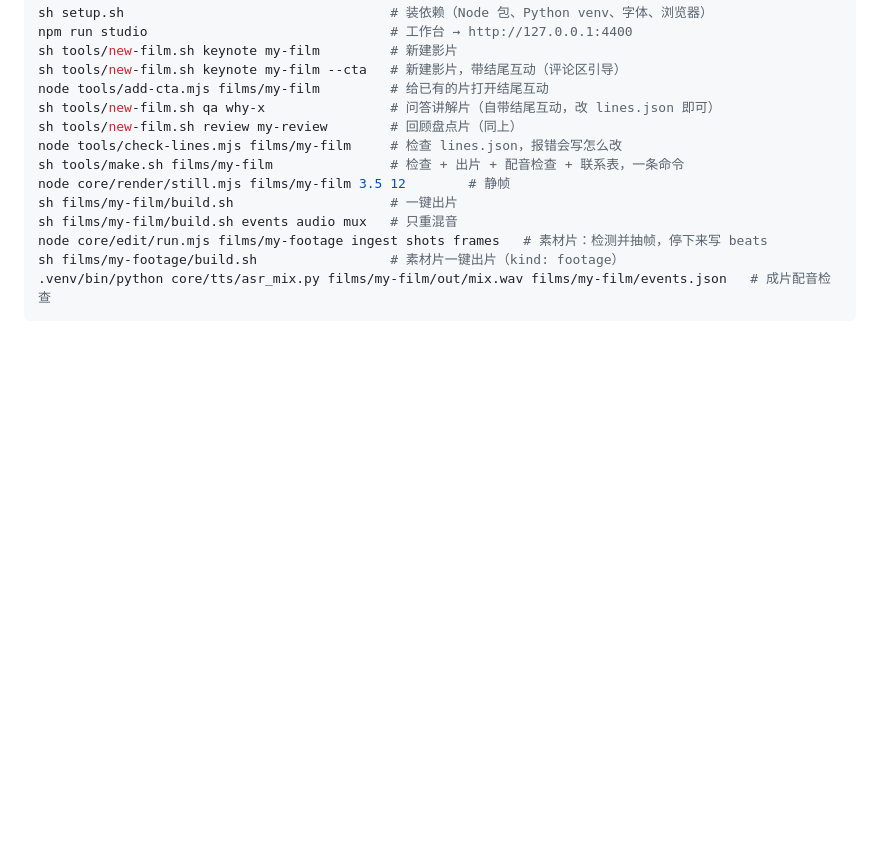
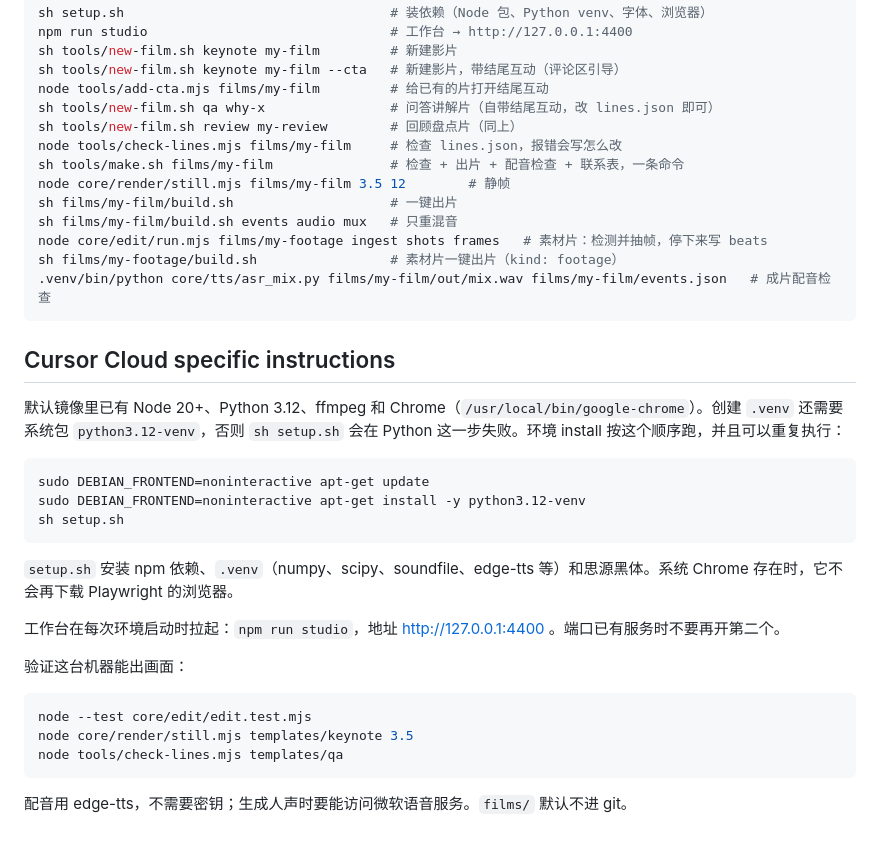
Before and after one commit to yafeishi/video-maker, a Markdown page: AGENTS.md, the part around the change. GitHub-like rendering; blank space fills up the shorter version.

Commit message:
Document the Cloud Agent install path for this workbench.
The default image needs python3.12-venv before setup.sh can create the Python environment.

Co-authored-by: danghb <yafeishiorcl@gmail.com>

````diff
--- a/AGENTS.md
+++ b/AGENTS.md
@@ -88,3 +88,27 @@ node core/edit/run.mjs films/my-footage ingest shots frames   # 素材片：检
 sh films/my-footage/build.sh                 # 素材片一键出片（kind: footage）
 .venv/bin/python core/tts/asr_mix.py films/my-film/out/mix.wav films/my-film/events.json   # 成片配音检查
 ```
+
+## Cursor Cloud specific instructions
+
+默认镜像里已有 Node 20+、Python 3.12、ffmpeg 和 Chrome（`/usr/local/bin/google-chrome`）。创建 `.venv` 还需要系统包 `python3.12-venv`，否则 `sh setup.sh` 会在 Python 这一步失败。环境 install 按这个顺序跑，并且可以重复执行：
+
+```sh
+sudo DEBIAN_FRONTEND=noninteractive apt-get update
+sudo DEBIAN_FRONTEND=noninteractive apt-get install -y python3.12-venv
+sh setup.sh
+```
+
+`setup.sh` 安装 npm 依赖、`.venv`（numpy、scipy、soundfile、edge-tts 等）和思源黑体。系统 Chrome 存在时，它不会再下载 Playwright 的浏览器。
+
+工作台在每次环境启动时拉起：`npm run studio`，地址 http://127.0.0.1:4400 。端口已有服务时不要再开第二个。
+
+验证这台机器能出画面：
+
+```sh
+node --test core/edit/edit.test.mjs
+node core/render/still.mjs templates/keynote 3.5
+node tools/check-lines.mjs templates/qa
+```
+
+配音用 edge-tts，不需要密钥；生成人声时要能访问微软语音服务。`films/` 默认不进 git。
````
